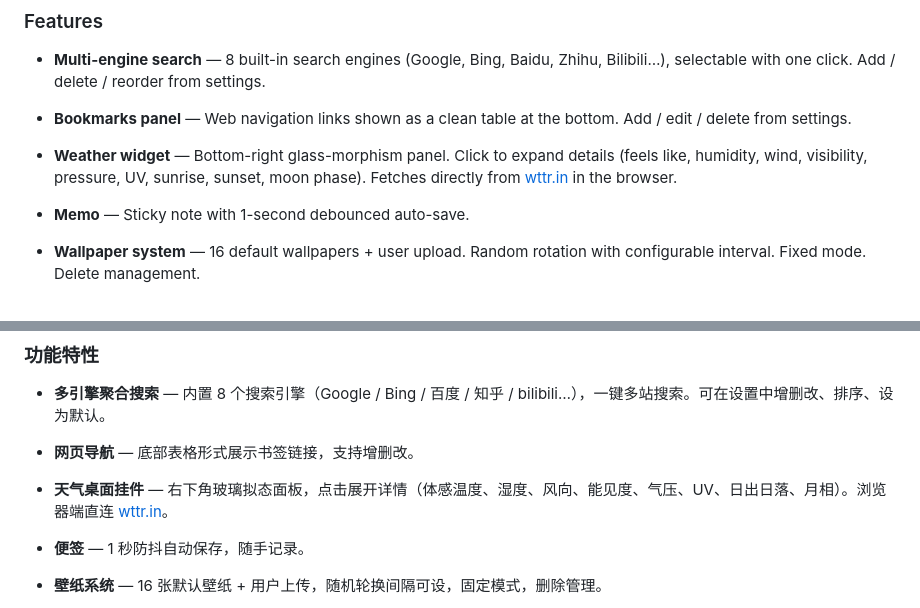
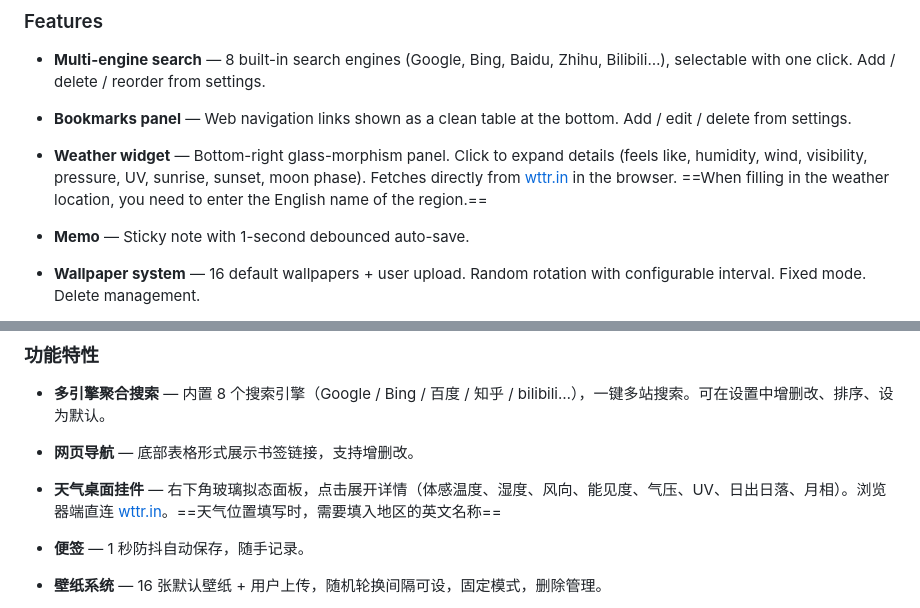
Before and after one commit to pixelpulse0x1/my-search-page, a Markdown page: README.md, 2 parts joined by grey strips. Rendered like a GitHub page.

Commit message:
docs: 文档更新

```diff
--- a/README.md
+++ b/README.md
@@ -23,7 +23,7 @@
 
 - **Multi-engine search** — 8 built-in search engines (Google, Bing, Baidu, Zhihu, Bilibili…), selectable with one click. Add / delete / reorder from settings.
 - **Bookmarks panel** — Web navigation links shown as a clean table at the bottom. Add / edit / delete from settings.
-- **Weather widget** — Bottom-right glass-morphism panel. Click to expand details (feels like, humidity, wind, visibility, pressure, UV, sunrise, sunset, moon phase). Fetches directly from [wttr.in](https://wttr.in) in the browser.
+- **Weather widget** — Bottom-right glass-morphism panel. Click to expand details (feels like, humidity, wind, visibility, pressure, UV, sunrise, sunset, moon phase). Fetches directly from [wttr.in](https://wttr.in) in the browser.  ==When filling in the weather location, you need to enter the English name of the region.==
 - **Memo** — Sticky note with 1-second debounced auto-save.
 - **Wallpaper system** — 16 default wallpapers + user upload. Random rotation with configurable interval. Fixed mode. Delete management.
 - **Music player** — Embedded APlayer with NetEase / QQ / Kugou support. Fully configurable (playlist ID, server, order, volume, theme…).
@@ -144,7 +144,7 @@ All modern browsers (Chrome, Firefox, Safari, Edge).
 
 - **多引擎聚合搜索** — 内置 8 个搜索引擎（Google / Bing / 百度 / 知乎 / bilibili…），一键多站搜索。可在设置中增删改、排序、设为默认。
 - **网页导航** — 底部表格形式展示书签链接，支持增删改。
-- **天气桌面挂件** — 右下角玻璃拟态面板，点击展开详情（体感温度、湿度、风向、能见度、气压、UV、日出日落、月相）。浏览器端直连 [wttr.in](https://wttr.in)。
+- **天气桌面挂件** — 右下角玻璃拟态面板，点击展开详情（体感温度、湿度、风向、能见度、气压、UV、日出日落、月相）。浏览器端直连 [wttr.in](https://wttr.in)。==天气位置填写时，需要填入地区的英文名称==
 - **便签** — 1 秒防抖自动保存，随手记录。
 - **壁纸系统** — 16 张默认壁纸 + 用户上传，随机轮换间隔可设，固定模式，删除管理。
 - **音乐播放器** — 内嵌 APlayer，支持网易云 / QQ / 酷狗，歌单 ID、服务器、播放顺序、音量、主题色全可配。
```
